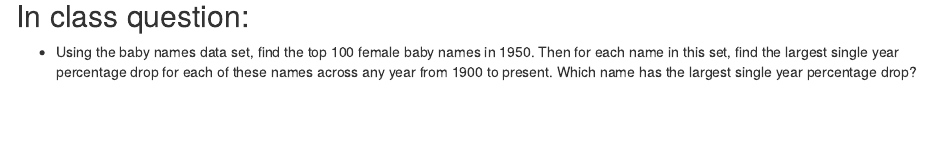
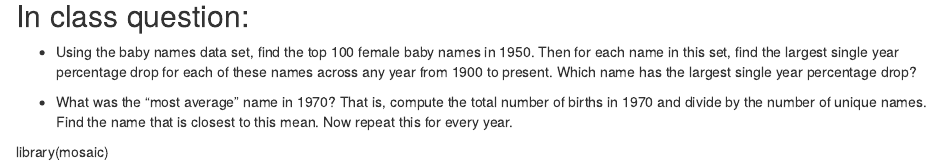
Before and after one commit to gjm112/DSCI401, an R Markdown document (R/iteration.Rmd): the page in a window 1100 px wide, from 4600 px down. Rendered offline with R 4.5, knitr and Pandoc, with nearby package versions; some code elsewhere in the file could not run offline.

Commit message:
Updated in class exercises.

```diff
--- a/R/iteration.Rmd
+++ b/R/iteration.Rmd
@@ -191,3 +191,9 @@ hr_leaders %>%
 
 ## In class question:
  - Using the baby names data set, find the top 100 female baby names in 1950.  Then for each name in this set, find the largest single year percentage drop for each of these names across any year from 1900 to present.  Which name has the largest single year percentage drop?
+
+
+ - What was the "most average" name in 1970? That is, compute the total number of births in 1970 and divide by the number of unique names.  Find the name that is closest to this mean.  Now repeat this for every year.
+
+
+ library(mosaic)
```
